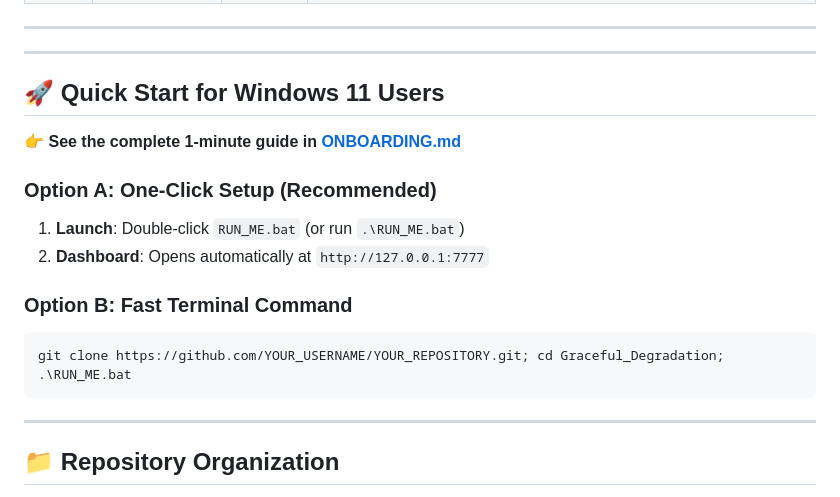
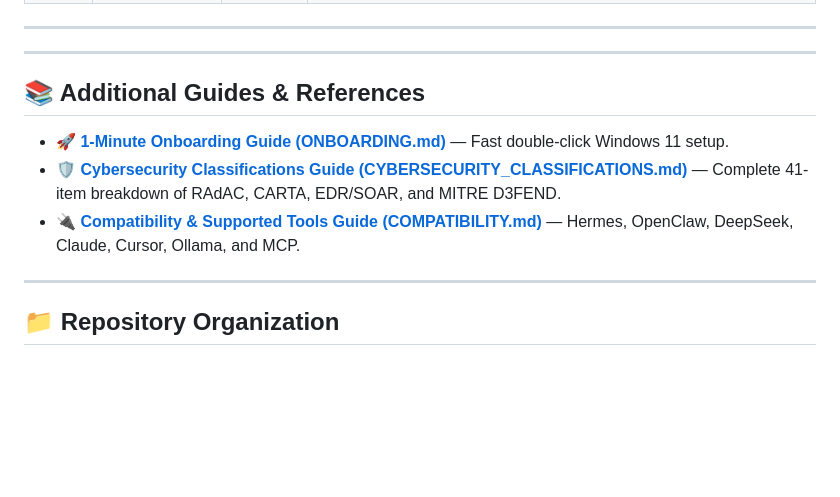
Before and after one commit to TrevinoParker7/Graceful_Degradation, a Markdown page: README.md, the part around the change. Drawn GitHub-style; blank space fills up the shorter version.

Commit message:
docs: add CYBERSECURITY_CLASSIFICATIONS.md and COMPATIBILITY.md guides

````diff
--- a/README.md
+++ b/README.md
@@ -79,18 +79,11 @@ Windows 11
 
 ---
 
-## 🚀 Quick Start for Windows 11 Users
+## 📚 Additional Guides & References
 
-👉 **See the complete 1-minute guide in [ONBOARDING.md](ONBOARDING.md)**
-
-### Option A: One-Click Setup (Recommended)
-1. **Launch**: Double-click `RUN_ME.bat` (or run `.\RUN_ME.bat`)
-2. **Dashboard**: Opens automatically at `http://127.0.0.1:7777`
-
-### Option B: Fast Terminal Command
-```powershell
-git clone https://github.com/YOUR_USERNAME/YOUR_REPOSITORY.git; cd Graceful_Degradation; .\RUN_ME.bat
-```
+- 🚀 [**1-Minute Onboarding Guide (ONBOARDING.md)**](ONBOARDING.md) — Fast double-click Windows 11 setup.
+- 🛡️ [**Cybersecurity Classifications Guide (CYBERSECURITY_CLASSIFICATIONS.md)**](CYBERSECURITY_CLASSIFICATIONS.md) — Complete 41-item breakdown of RAdAC, CARTA, EDR/SOAR, and MITRE D3FEND.
+- 🔌 [**Compatibility & Supported Tools Guide (COMPATIBILITY.md)**](COMPATIBILITY.md) — Hermes, OpenClaw, DeepSeek, Claude, Cursor, Ollama, and MCP.
 
 ---
 
````
Also changed, not shown: COMPATIBILITY.md (added, +95 -0 lines), CYBERSECURITY_CLASSIFICATIONS.md (added, +131 -0 lines).
